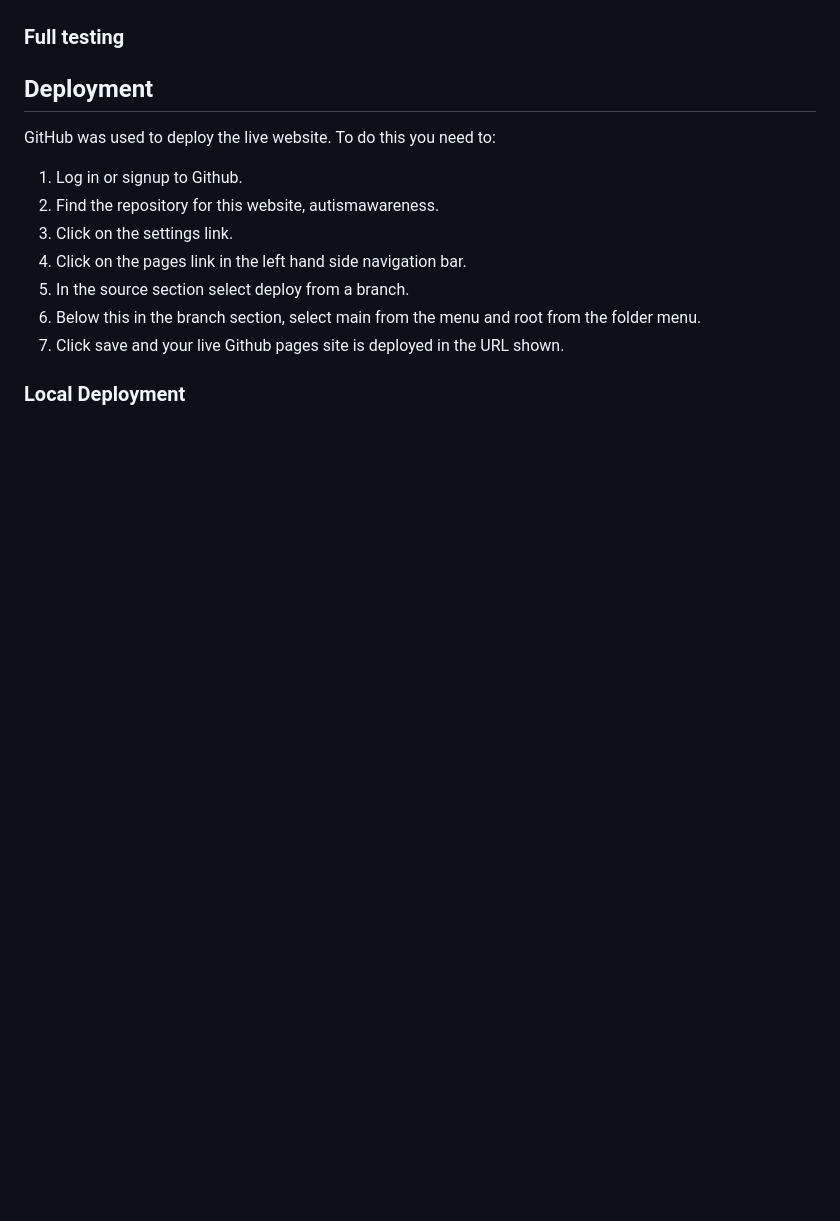
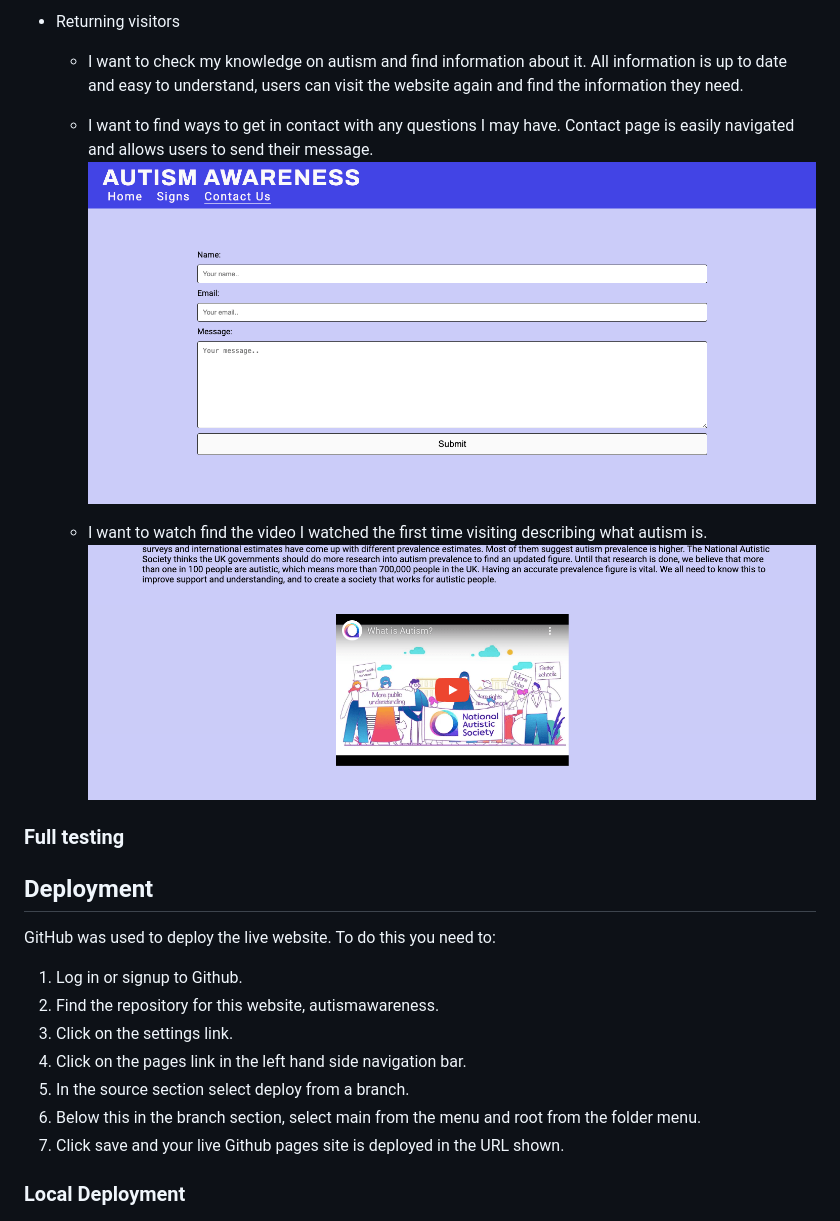
Before and after one commit to amandakoka/autismawareness, a Markdown page: README.md, the part around the change printed below. GitHub-like rendering; blank space fills up the shorter version.

```diff
--- a/README.md
+++ b/README.md
@@ -198,3 +223,15 @@ The W3C validator was used to validate the HTML on all pages of the website and
+* Returning visitors
+
+  * I want to check my knowledge on autism and find information about it. All information is up to date and easy to understand, users
+  can visit the website again and find the information they need.
+
+  * I want to find ways to get in contact with any questions I may have. Contact page is easily navigated and allows users to send
+  their message.
+  ![Contact page](documentation/contactreturn.png)
+
+  * I want to watch find the video I watched the first time visiting describing what autism is.
+  ![Video](documentation/videoreturn.png)
+
 ### Full testing
 
 
```
Also changed, not shown: other parts of README.md (+36 -11 lines).
